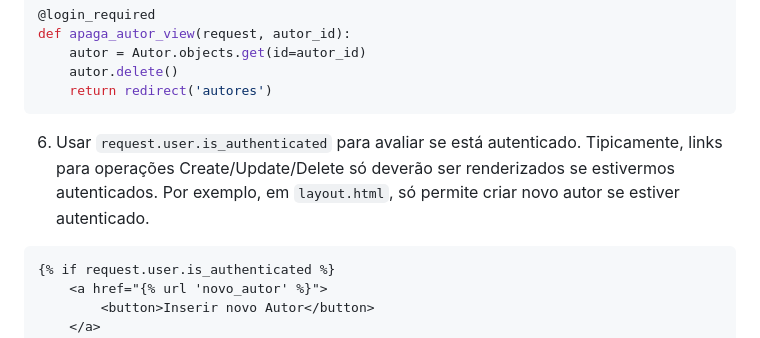
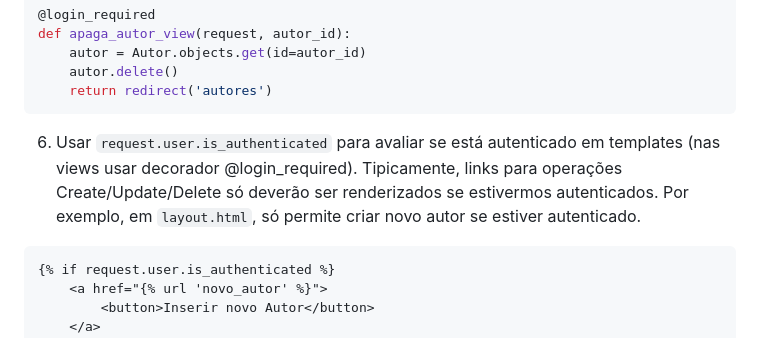
Before and after one commit to ULHT-PW/bibliotecalusofona, a Markdown page: README.md, the part around the change. Drawn GitHub-style.

````diff
--- a/README.md
+++ b/README.md
@@ -366,7 +366,7 @@ def apaga_autor_view(request, autor_id):
     autor.delete()
     return redirect('autores')
 ```
-6. Usar `request.user.is_authenticated` para avaliar se está autenticado. Tipicamente, links para operações Create/Update/Delete só deverão ser renderizados se estivermos autenticados. Por exemplo, em `layout.html`, só permite criar novo autor se estiver autenticado.
+6. Usar `request.user.is_authenticated` para avaliar se está autenticado em templates (nas views usar decorador @login_required). Tipicamente, links para operações Create/Update/Delete só deverão ser renderizados se estivermos autenticados. Por exemplo, em `layout.html`, só permite criar novo autor se estiver autenticado.
 ```html
 {% if request.user.is_authenticated %}
     <a href="{% url 'novo_autor' %}">
````
